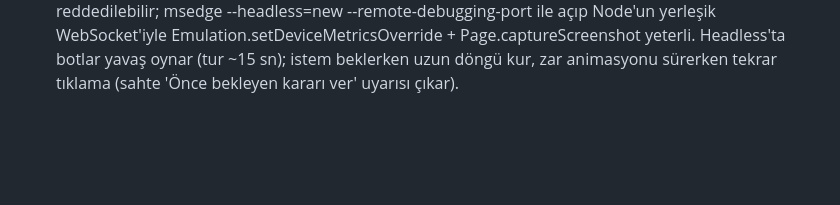
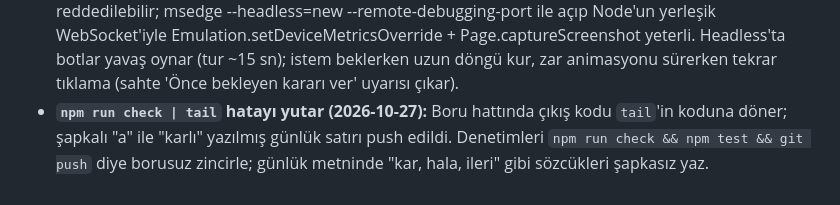
Before and after one commit to rovacom1/rant, a Markdown page: tasks/lessons.md, the part around the change. Rendered like a GitHub page; blank space fills up the shorter version.

Commit message:
Fix circumflex in session 41 log, add lesson on piped checks
Co-Authored-By: Claude Opus 5.5 <noreply@anthropic.com>

```diff
--- a/tasks/lessons.md
+++ b/tasks/lessons.md
@@ -19,3 +19,4 @@ Her hatadan sonra buraya kısa bir kural yaz; oturum başında oku.
 - **Günlük (s.log) olay ayrıntısı taşımaz (2026-10-26):** `s.log` yalnız metin/tür tutar ve LOG_MAX ile kırpılır; testte `why`/`amount` gerekiyorsa `applyAction(...).events` kullan.
 - **Taşan flex kutusunda justify-content: center üstü keser (2026-10-27):** Tahta ortasındaki istem dar ekranda taşınca başlık yukarıda kayboldu ve kaydırılamadı. Kaydırılan sütunlarda ortalamayı ilk/son çocuğa `margin-top/bottom: auto` ile ver. Dar ekranda tahta ortası ~285 px: yeni istem eklerken 375 px'te düğmenin göründüğünü ölç.
 - **Önizleme izni yoksa headless Edge + CDP (2026-10-27):** Zamanlanmış oturumda preview_start reddedilebilir; msedge --headless=new --remote-debugging-port ile açıp Node'un yerleşik WebSocket'iyle Emulation.setDeviceMetricsOverride + Page.captureScreenshot yeterli. Headless'ta botlar yavaş oynar (tur ~15 sn); istem beklerken uzun döngü kur, zar animasyonu sürerken tekrar tıklama (sahte 'Önce bekleyen kararı ver' uyarısı çıkar).
+- **`npm run check | tail` hatayı yutar (2026-10-27):** Boru hattında çıkış kodu `tail`'in koduna döner; şapkalı "a" ile "karlı" yazılmış günlük satırı push edildi. Denetimleri `npm run check && npm test && git push` diye borusuz zincirle; günlük metninde "kar, hala, ileri" gibi sözcükleri şapkasız yaz.
```
Also changed, not shown: GELISTIRME_GUNLUGU.md (+1 -1 lines).
